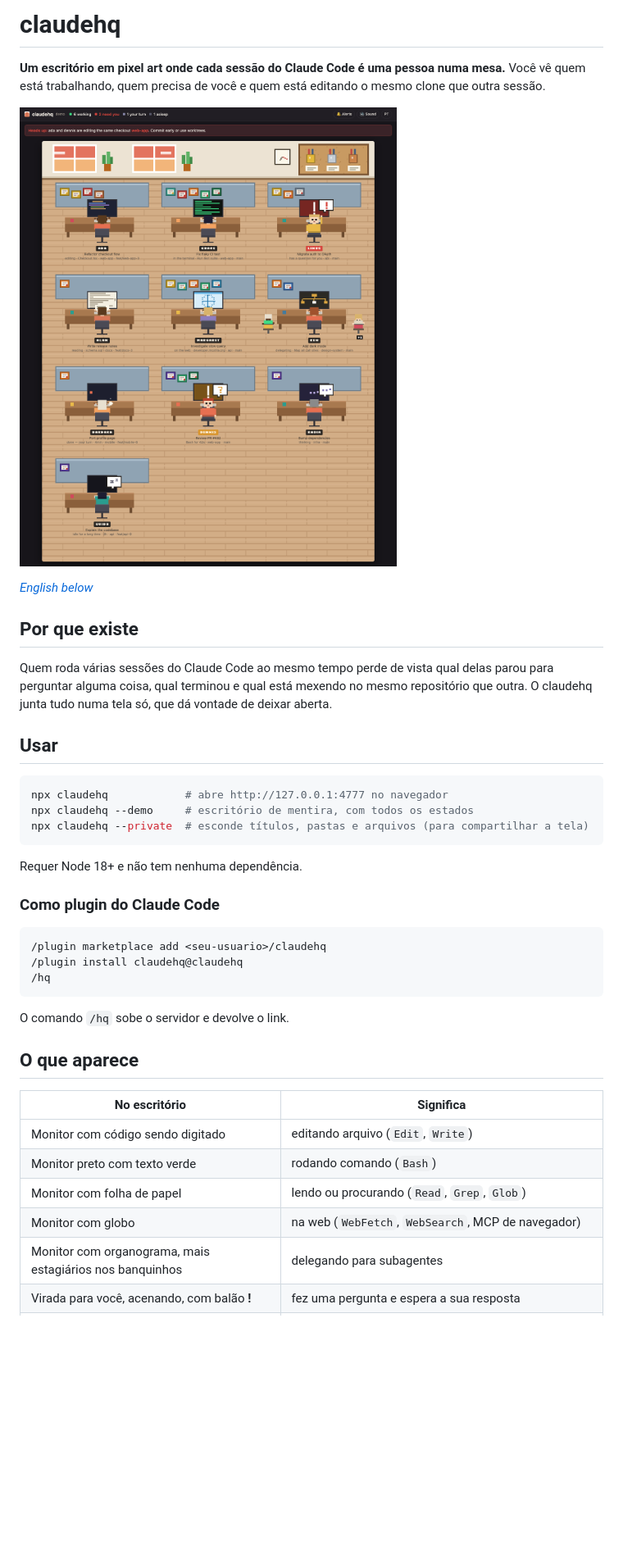
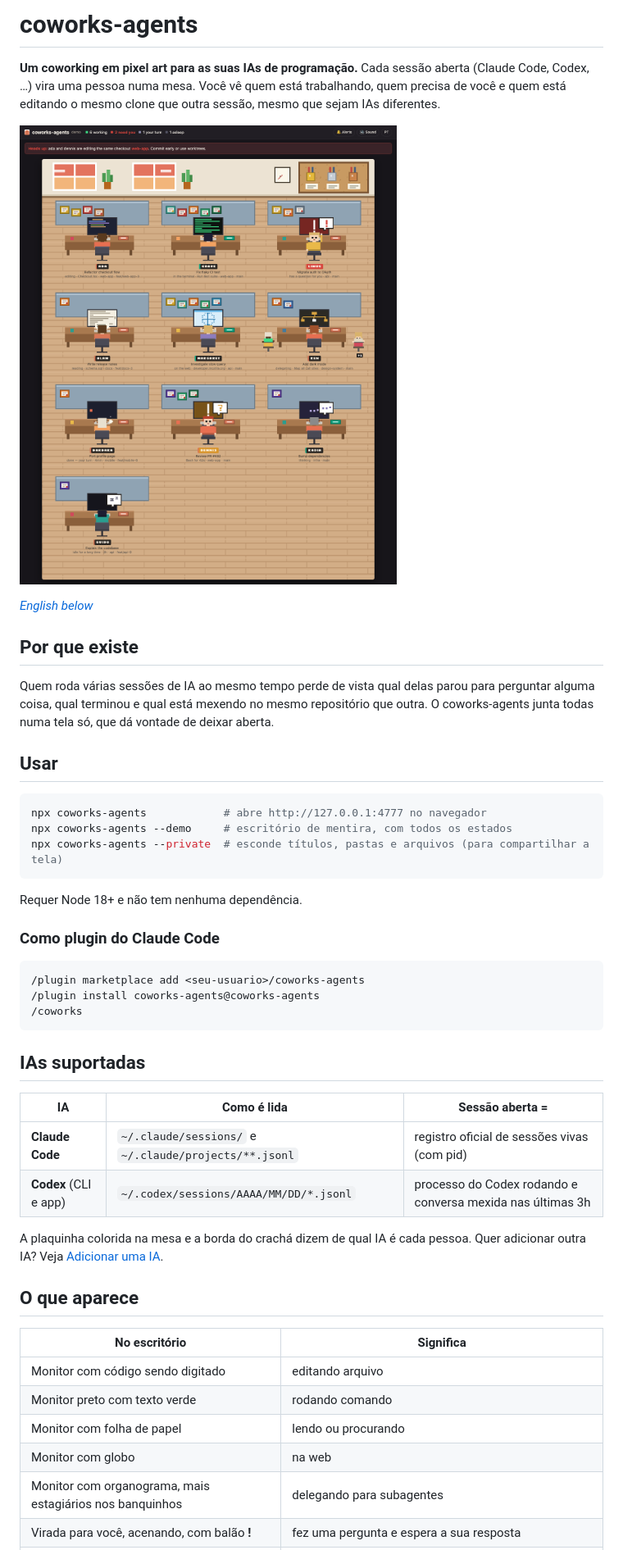
Before and after one commit to ChaconLucas/coworking-agents, a Markdown page: README.md, the part around one of its changes. Shown at 82% size. Rendered like a GitHub page; pictures changed too: docs/demo.png; blank space fills up the shorter version.

Commit message:
README e captura para coworks-agents
Co-Authored-By: Claude Opus 5.5 (1M context) <noreply@anthropic.com>

````diff
--- a/README.md
+++ b/README.md
@@ -1,4 +1,4 @@
-# claudehq
+# coworks-agents
 
-**Um escritório em pixel art onde cada sessão do Claude Code é uma pessoa numa mesa.** Você vê quem está trabalhando, quem precisa de você e quem está editando o mesmo clone que outra sessão.
+**Um coworking em pixel art para as suas IAs de programação.** Cada sessão aberta (Claude Code, Codex, …) vira uma pessoa numa mesa. Você vê quem está trabalhando, quem precisa de você e quem está editando o mesmo clone que outra sessão, mesmo que sejam IAs diferentes.
 
@@ -8,14 +8,14 @@
 
 ## Por que existe
 
-Quem roda várias sessões do Claude Code ao mesmo tempo perde de vista qual delas parou para perguntar alguma coisa, qual terminou e qual está mexendo no mesmo repositório que outra. O claudehq junta tudo numa tela só, que dá vontade de deixar aberta.
+Quem roda várias sessões de IA ao mesmo tempo perde de vista qual delas parou para perguntar alguma coisa, qual terminou e qual está mexendo no mesmo repositório que outra. O coworks-agents junta todas numa tela só, que dá vontade de deixar aberta.
 
 ## Usar
 
 ```bash
-npx claudehq            # abre http://127.0.0.1:4777 no navegador
-npx claudehq --demo     # escritório de mentira, com todos os estados
-npx claudehq --private  # esconde títulos, pastas e arquivos (para compartilhar a tela)
+npx coworks-agents            # abre http://127.0.0.1:4777 no navegador
+npx coworks-agents --demo     # escritório de mentira, com todos os estados
+npx coworks-agents --private  # esconde títulos, pastas e arquivos (para compartilhar a tela)
 ```
 
 Requer Node 18+ e não tem nenhuma dependência.
@@ -23,21 +23,28 @@ Requer Node 18+ e não tem nenhuma dependência.
 ### Como plugin do Claude Code
 
 ```
-/plugin marketplace add <seu-usuario>/claudehq
-/plugin install claudehq@claudehq
-/hq
+/plugin marketplace add <seu-usuario>/coworks-agents
+/plugin install coworks-agents@coworks-agents
+/coworks
 ```
 
-O comando `/hq` sobe o servidor e devolve o link.
+## IAs suportadas
+
+| IA | Como é lida | Sessão aberta = |
+|---|---|---|
+| **Claude Code** | `~/.claude/sessions/` e `~/.claude/projects/**.jsonl` | registro oficial de sessões vivas (com pid) |
+| **Codex** (CLI e app) | `~/.codex/sessions/AAAA/MM/DD/*.jsonl` | processo do Codex rodando e conversa mexida nas últimas 3h |
+
+A plaquinha colorida na mesa e a borda do crachá dizem de qual IA é cada pessoa. Quer adicionar outra IA? Veja [Adicionar uma IA](#adicionar-uma-ia).
 
 ## O que aparece
 
 | No escritório | Significa |
 |---|---|
-| Monitor com código sendo digitado | editando arquivo (`Edit`, `Write`) |
-| Monitor preto com texto verde | rodando comando (`Bash`) |
-| Monitor com folha de papel | lendo ou procurando (`Read`, `Grep`, `Glob`) |
-| Monitor com globo | na web (`WebFetch`, `WebSearch`, MCP de navegador) |
+| Monitor com código sendo digitado | editando arquivo |
+| Monitor preto com texto verde | rodando comando |
+| Monitor com folha de papel | lendo ou procurando |
+| Monitor com globo | na web |
 | Monitor com organograma, mais estagiários nos banquinhos | delegando para subagentes |
 | Virada para você, acenando, com balão **!** | fez uma pergunta e espera a sua resposta |
 | Virada para você, com balão **?** | ferramenta parada há mais de 6s: ainda rodando **ou** esperando a sua permissão |
````
Also changed, not shown: other parts of README.md (+36 -28 lines), docs/panel.png (deleted).
